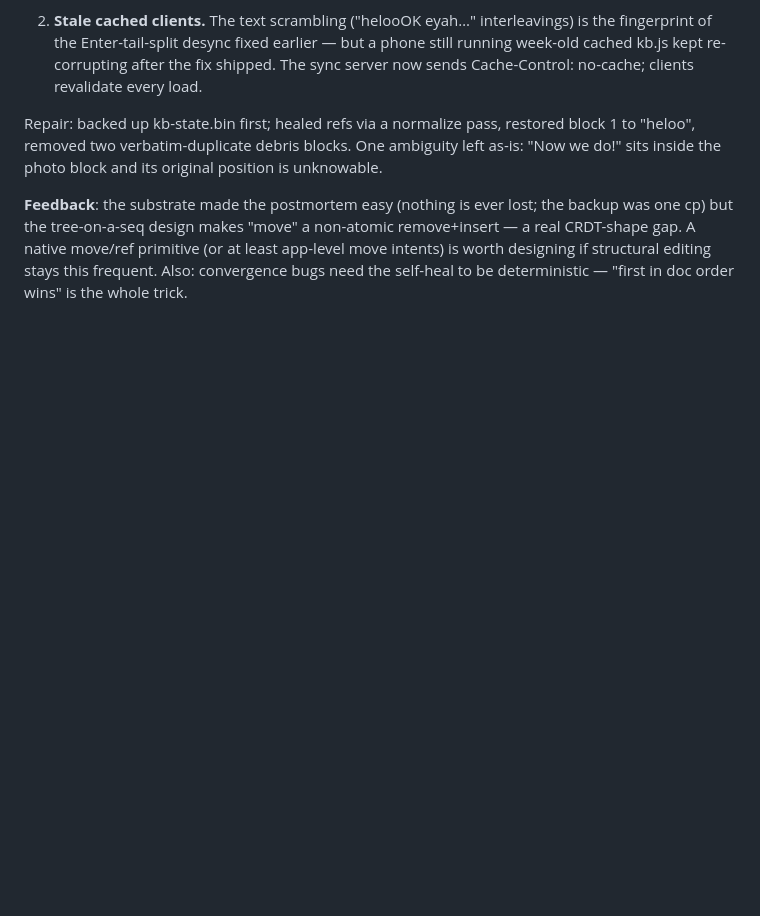
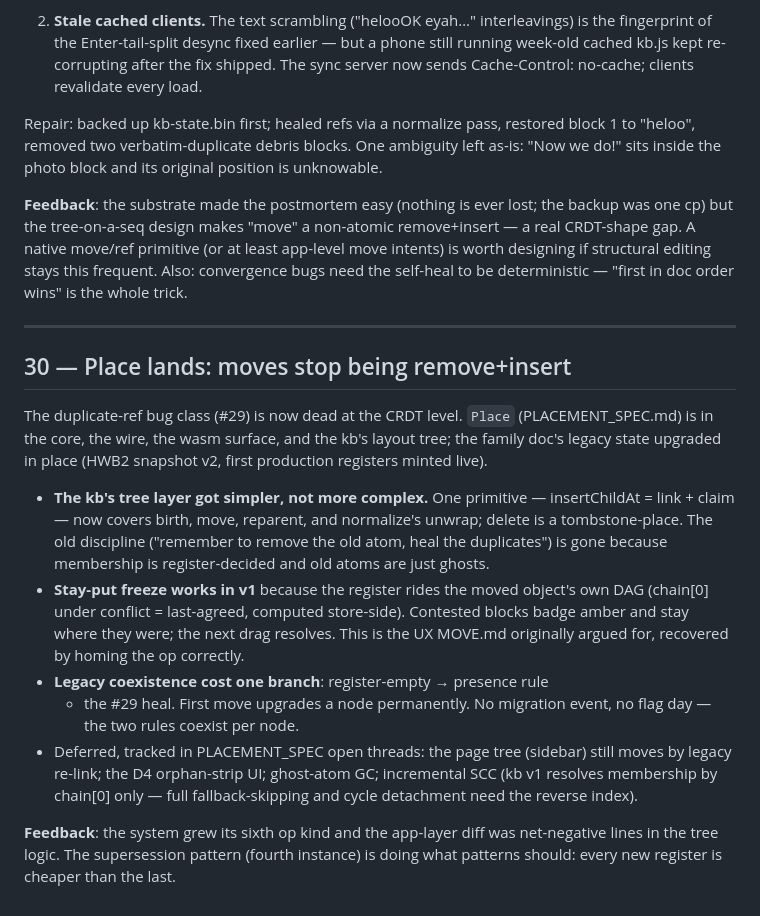
Before and after one commit to davidrusu/hashseq, a Markdown page: APP_NOTES.md, the part around the change. Drawn GitHub-style; blank space fills up the shorter version.

Commit message:
notes: entry 30 — Place lands
Co-Authored-By: Claude Opus 4.8 <noreply@anthropic.com>
Claude-Session: https://claude.ai/code/session_013WoUPKKqbhdibxhQEjj1Nd

```diff
--- a/APP_NOTES.md
+++ b/APP_NOTES.md
@@ -781,3 +781,36 @@ primitive (or at least app-level move intents) is worth designing if
 structural editing stays this frequent. Also: convergence bugs need the
 self-heal to be deterministic — "first in doc order wins" is the whole
 trick.
+
+---
+
+## 30 — Place lands: moves stop being remove+insert
+
+The duplicate-ref bug class (#29) is now dead at the CRDT level. `Place`
+(PLACEMENT_SPEC.md) is in the core, the wire, the wasm surface, and the
+kb's layout tree; the family doc's legacy state upgraded in place
+(HWB2 snapshot v2, first production registers minted live).
+
+- **The kb's tree layer got simpler, not more complex.** One primitive —
+  insertChildAt = link + claim — now covers birth, move, reparent, and
+  normalize's unwrap; delete is a tombstone-place. The old discipline
+  ("remember to remove the old atom, heal the duplicates") is gone
+  because membership is register-decided and old atoms are just ghosts.
+- **Stay-put freeze works in v1** because the register rides the moved
+  object's own DAG (chain[0] under conflict = last-agreed, computed
+  store-side). Contested blocks badge amber and stay where they were;
+  the next drag resolves. This is the UX MOVE.md originally argued for,
+  recovered by homing the op correctly.
+- **Legacy coexistence cost one branch**: register-empty → presence rule
+  + the #29 heal. First move upgrades a node permanently. No migration
+  event, no flag day — the two rules coexist per node.
+- Deferred, tracked in PLACEMENT_SPEC open threads: the page tree
+  (sidebar) still moves by legacy re-link; the D4 orphan-strip UI;
+  ghost-atom GC; incremental SCC (kb v1 resolves membership by chain[0]
+  only — full fallback-skipping and cycle detachment need the reverse
+  index).
+
+**Feedback**: the system grew its sixth op kind and the app-layer diff
+was net-negative lines in the tree logic. The supersession pattern
+(fourth instance) is doing what patterns should: every new register is
+cheaper than the last.
```
